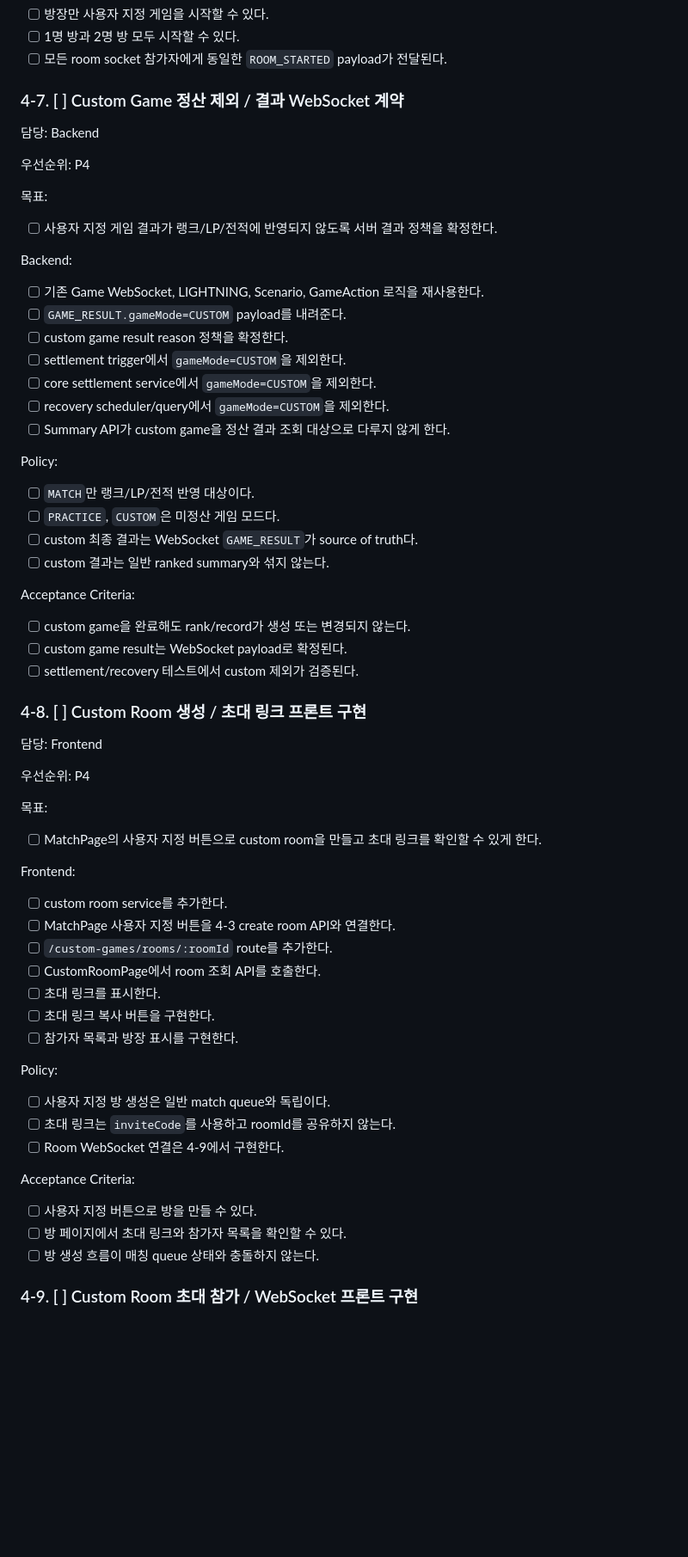
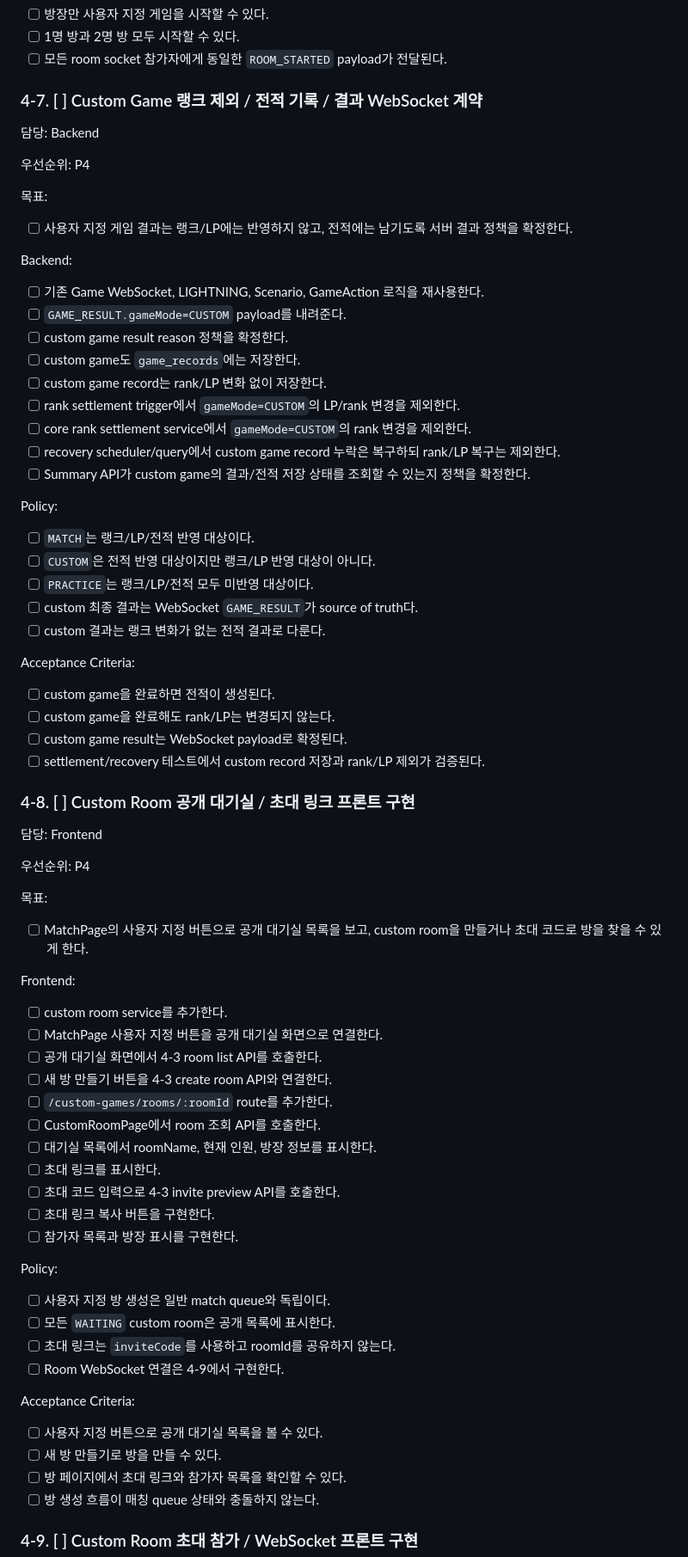
Before and after one commit to moonwhistle/League-of-Star, a Markdown page: docs/last-구현.md, the part around one of its changes. Shown at 86% size. Rendered like a GitHub page; blank space fills up the shorter version.

Commit message:
feat: 커스텀 룸 생성 조회 이슈 문서 작성

```diff
--- a/docs/last-구현.md
+++ b/docs/last-구현.md
@@ -757,7 +763,7 @@ Acceptance Criteria:
 - [ ] 1명 방과 2명 방 모두 시작할 수 있다.
 - [ ] 모든 room socket 참가자에게 동일한 `ROOM_STARTED` payload가 전달된다.
 
-### 4-7. [ ] Custom Game 정산 제외 / 결과 WebSocket 계약
+### 4-7. [ ] Custom Game 랭크 제외 / 전적 기록 / 결과 WebSocket 계약
 
 담당: Backend
 
@@ -765,32 +771,36 @@ Acceptance Criteria:
 
 목표:
 
-- [ ] 사용자 지정 게임 결과가 랭크/LP/전적에 반영되지 않도록 서버 결과 정책을 확정한다.
+- [ ] 사용자 지정 게임 결과는 랭크/LP에는 반영하지 않고, 전적에는 남기도록 서버 결과 정책을 확정한다.
 
 Backend:
 
 - [ ] 기존 Game WebSocket, LIGHTNING, Scenario, GameAction 로직을 재사용한다.
 - [ ] `GAME_RESULT.gameMode=CUSTOM` payload를 내려준다.
 - [ ] custom game result reason 정책을 확정한다.
-- [ ] settlement trigger에서 `gameMode=CUSTOM`을 제외한다.
-- [ ] core settlement service에서 `gameMode=CUSTOM`을 제외한다.
-- [ ] recovery scheduler/query에서 `gameMode=CUSTOM`을 제외한다.
-- [ ] Summary API가 custom game을 정산 결과 조회 대상으로 다루지 않게 한다.
+- [ ] custom game도 `game_records`에는 저장한다.
+- [ ] custom game record는 rank/LP 변화 없이 저장한다.
+- [ ] rank settlement trigger에서 `gameMode=CUSTOM`의 LP/rank 변경을 제외한다.
+- [ ] core rank settlement service에서 `gameMode=CUSTOM`의 rank 변경을 제외한다.
+- [ ] recovery scheduler/query에서 custom game record 누락은 복구하되 rank/LP 복구는 제외한다.
+- [ ] Summary API가 custom game의 결과/전적 저장 상태를 조회할 수 있는지 정책을 확정한다.
 
 Policy:
 
-- [ ] `MATCH`만 랭크/LP/전적 반영 대상이다.
-- [ ] `PRACTICE`, `CUSTOM`은 미정산 게임 모드다.
+- [ ] `MATCH`는 랭크/LP/전적 반영 대상이다.
+- [ ] `CUSTOM`은 전적 반영 대상이지만 랭크/LP 반영 대상이 아니다.
+- [ ] `PRACTICE`는 랭크/LP/전적 모두 미반영 대상이다.
 - [ ] custom 최종 결과는 WebSocket `GAME_RESULT`가 source of truth다.
-- [ ] custom 결과는 일반 ranked summary와 섞지 않는다.
+- [ ] custom 결과는 랭크 변화가 없는 전적 결과로 다룬다.
 
 Acceptance Criteria:
 
-- [ ] custom game을 완료해도 rank/record가 생성 또는 변경되지 않는다.
+- [ ] custom game을 완료하면 전적이 생성된다.
+- [ ] custom game을 완료해도 rank/LP는 변경되지 않는다.
 - [ ] custom game result는 WebSocket payload로 확정된다.
-- [ ] settlement/recovery 테스트에서 custom 제외가 검증된다.
+- [ ] settlement/recovery 테스트에서 custom record 저장과 rank/LP 제외가 검증된다.
 
-### 4-8. [ ] Custom Room 생성 / 초대 링크 프론트 구현
+### 4-8. [ ] Custom Room 공개 대기실 / 초대 링크 프론트 구현
 
 담당: Frontend
 
@@ -798,27 +808,33 @@ Acceptance Criteria:
 
 목표:
 
-- [ ] MatchPage의 사용자 지정 버튼으로 custom room을 만들고 초대 링크를 확인할 수 있게 한다.
+- [ ] MatchPage의 사용자 지정 버튼으로 공개 대기실 목록을 보고, custom room을 만들거나 초대 코드로 방을 찾을 수 있게 한다.
 
 Frontend:
 
 - [ ] custom room service를 추가한다.
-- [ ] MatchPage 사용자 지정 버튼을 4-3 create room API와 연결한다.
+- [ ] MatchPage 사용자 지정 버튼을 공개 대기실 화면으로 연결한다.
+- [ ] 공개 대기실 화면에서 4-3 room list API를 호출한다.
+- [ ] 새 방 만들기 버튼을 4-3 create room API와 연결한다.
 - [ ] `/custom-games/rooms/:roomId` route를 추가한다.
 - [ ] CustomRoomPage에서 room 조회 API를 호출한다.
+- [ ] 대기실 목록에서 roomName, 현재 인원, 방장 정보를 표시한다.
 - [ ] 초대 링크를 표시한다.
+- [ ] 초대 코드 입력으로 4-3 invite preview API를 호출한다.
 - [ ] 초대 링크 복사 버튼을 구현한다.
 - [ ] 참가자 목록과 방장 표시를 구현한다.
 
 Policy:
 
 - [ ] 사용자 지정 방 생성은 일반 match queue와 독립이다.
+- [ ] 모든 `WAITING` custom room은 공개 목록에 표시한다.
 - [ ] 초대 링크는 `inviteCode`를 사용하고 roomId를 공유하지 않는다.
 - [ ] Room WebSocket 연결은 4-9에서 구현한다.
 
 Acceptance Criteria:
 
-- [ ] 사용자 지정 버튼으로 방을 만들 수 있다.
+- [ ] 사용자 지정 버튼으로 공개 대기실 목록을 볼 수 있다.
+- [ ] 새 방 만들기로 방을 만들 수 있다.
 - [ ] 방 페이지에서 초대 링크와 참가자 목록을 확인할 수 있다.
 - [ ] 방 생성 흐름이 매칭 queue 상태와 충돌하지 않는다.
 
```
Also changed, not shown: other parts of docs/last-구현.md (+17 -9 lines), 1 other file.
